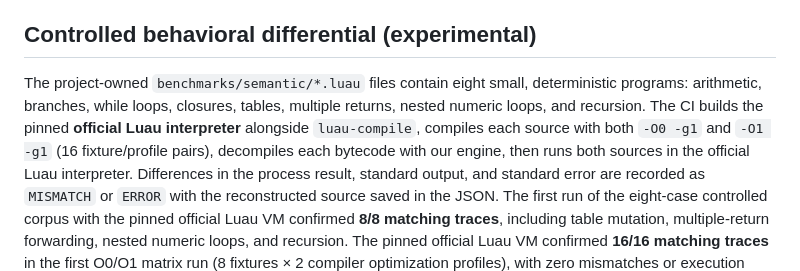
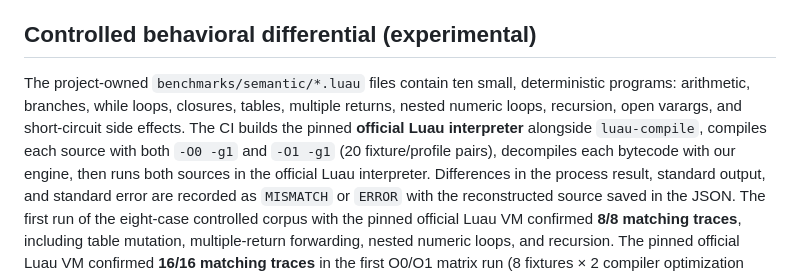
Before and after one commit to AnnonyA/Luau-decompiler, a Markdown page: benchmarks/README.md, the part around the change. Drawn GitHub-style.

Commit message:
Improve semantic coverage and bound decoded constant templates

```diff
--- a/benchmarks/README.md
+++ b/benchmarks/README.md
@@ -99,11 +99,12 @@ generated source can contain private code when benchmarking user files.
 
 ## Controlled behavioral differential (experimental)
 
-The project-owned `benchmarks/semantic/*.luau` files contain eight small,
+The project-owned `benchmarks/semantic/*.luau` files contain ten small,
 deterministic programs: arithmetic, branches, while loops, closures,
-tables, multiple returns, nested numeric loops, and recursion. The CI builds
+tables, multiple returns, nested numeric loops, recursion, open varargs,
+and short-circuit side effects. The CI builds
 the pinned **official Luau interpreter** alongside `luau-compile`, compiles
-each source with both `-O0 -g1` and `-O1 -g1` (16 fixture/profile pairs),
+each source with both `-O0 -g1` and `-O1 -g1` (20 fixture/profile pairs),
 decompiles each bytecode with our engine, then runs both sources in the official
 Luau interpreter. Differences in the
 process result, standard output, and standard error are recorded as
```
